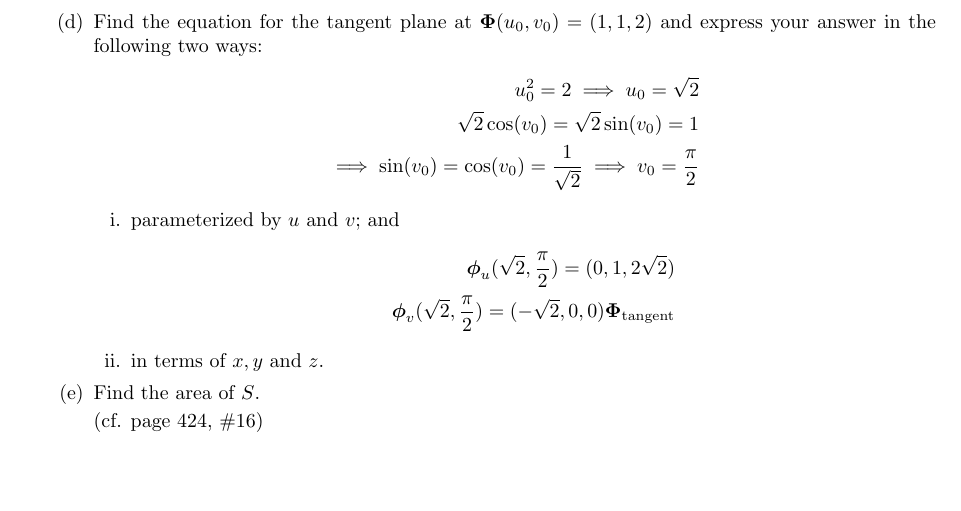
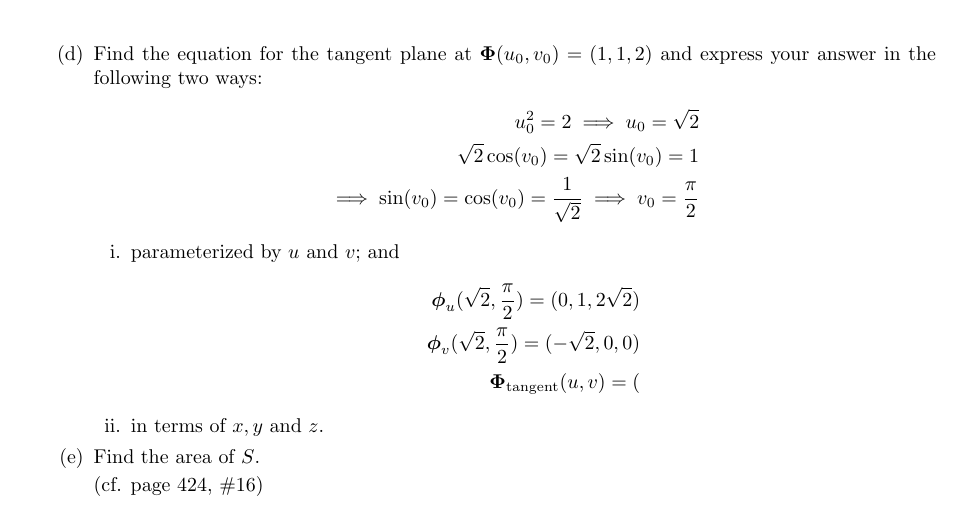
Before and after one commit to poonkeegan/school, a LaTeX document (matb42/a6.tex): part of page 9 of 10, cut so that both start at the same text, the shorter picture padded with empty space. Compiled offline with pdfLaTeX.

Commit message:
Fri Mar  2 17:00:45 EST 2018

```diff
--- a/matb42/a6.tex
+++ b/matb42/a6.tex
@@ -171,8 +171,8 @@ Mar 6th 2018}
             \item parameterized by $u$ and $v$; and
                 \begin{align*}
                     \boldsymbol \phi_u(\sqrt2 , \frac{\pi}{2}) = (0, 1, 2\sqrt{2}) \\
-                    \boldsymbol \phi_v(\sqrt2 , \frac{\pi}{2}) = (-\sqrt{2}, 0, 0)
-                    \boldsymbol \Phi_{\text{tangent}}
+                    \boldsymbol \phi_v(\sqrt2 , \frac{\pi}{2}) = (-\sqrt{2}, 0, 0) \\
+                    \boldsymbol \Phi_{\text{tangent}} (u,v) = (
                 \end{align*}
             \item in terms of $x,y$ and $z$.
         \end{enumerate}
```
Also changed, not shown: matb42/a6.pdf.
